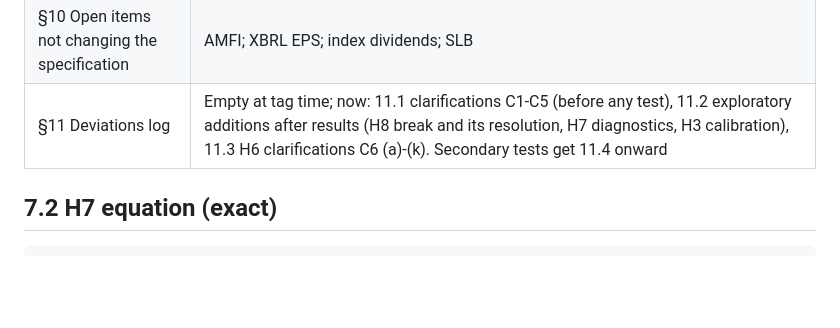
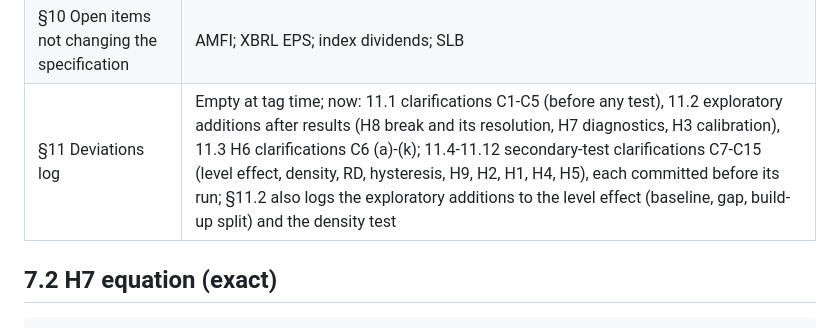
Before and after one commit to deviant7/BSP, a Markdown page: handoff/07_test_plan.md, the part around the change. GitHub-like rendering; blank space fills up the shorter version.

```diff
--- a/handoff/07_test_plan.md
+++ b/handoff/07_test_plan.md
@@ -20,7 +20,7 @@ This page summarises it and adds implementation notes that do not change the spe
 | §8 Power | 1,788 spells (44 post-reform), 9,416 ban stock-days, 141 stocks, 2,439/139 near-threshold non-ban days, 233/158 events, 8,594 F&O announcements (180 on ban days) |
 | §9 Falsifiers | No asymmetry (H7); no futures-activity change (H8); band unrelated to cost dates (H3); no entry/exit effect (H6) |
 | §10 Open items not changing the specification | AMFI; XBRL EPS; index dividends; SLB |
-| §11 Deviations log | Empty at tag time; now: 11.1 clarifications C1-C5 (before any test), 11.2 exploratory additions after results (H8 break and its resolution, H7 diagnostics, H3 calibration), 11.3 H6 clarifications C6 (a)-(k). Secondary tests get 11.4 onward |
+| §11 Deviations log | Empty at tag time; now: 11.1 clarifications C1-C5 (before any test), 11.2 exploratory additions after results (H8 break and its resolution, H7 diagnostics, H3 calibration), 11.3 H6 clarifications C6 (a)-(k); 11.4-11.12 secondary-test clarifications C7-C15 (level effect, density, RD, hysteresis, H9, H2, H1, H4, H5), each committed before its run; §11.2 also logs the exploratory additions to the level effect (baseline, gap, build-up split) and the density test |
 
 ## 7.2 H7 equation (exact)
 
```
Also changed, not shown: docs/README.md (+2 -2 lines).
